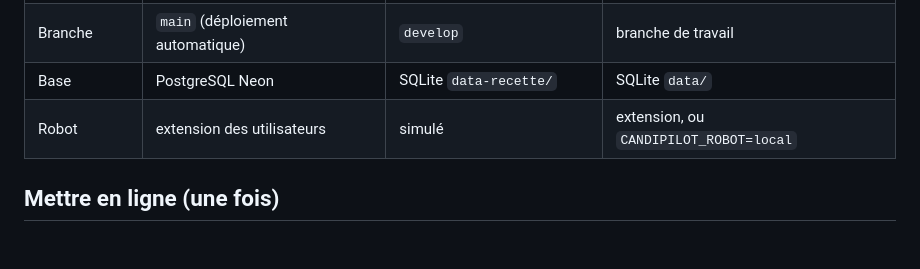
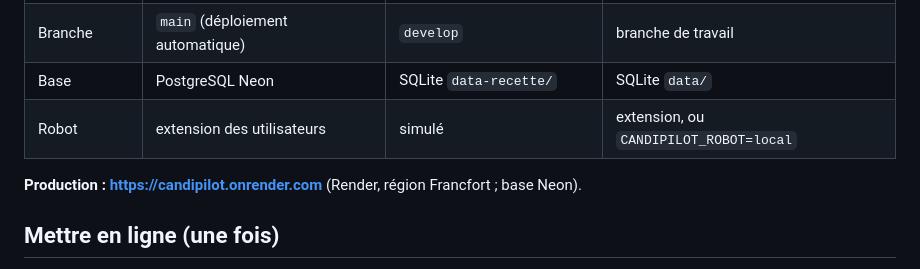
Before and after one commit to sodara-cpu/CandiPilot, a Markdown page: docs/DEPLOIEMENT.md, the part around the change. Rendered like a GitHub page; blank space fills up the shorter version.

```diff
--- a/docs/DEPLOIEMENT.md
+++ b/docs/DEPLOIEMENT.md
@@ -57,6 +57,8 @@ liaison `link.js`, fenêtre `popup.*`) ; côté serveur `app/agent.py`.
 | Base | PostgreSQL Neon | SQLite `data-recette/` | SQLite `data/` |
 | Robot | extension des utilisateurs | simulé | extension, ou `CANDIPILOT_ROBOT=local` |
 
+**Production : https://candipilot.onrender.com** (Render, région Francfort ; base Neon).
+
 ## Mettre en ligne (une fois)
 
 1. **Neon** (neon.tech) : dans le projet, bouton **Connect** → copier l'adresse de connexion
```
Also changed, not shown: README.md (+1 -1 lines).
